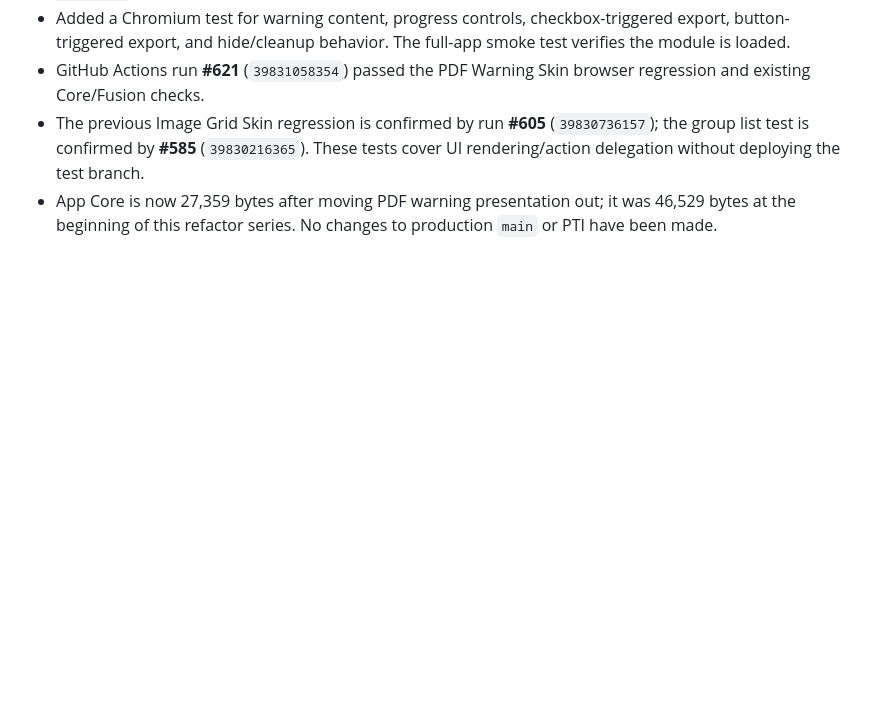
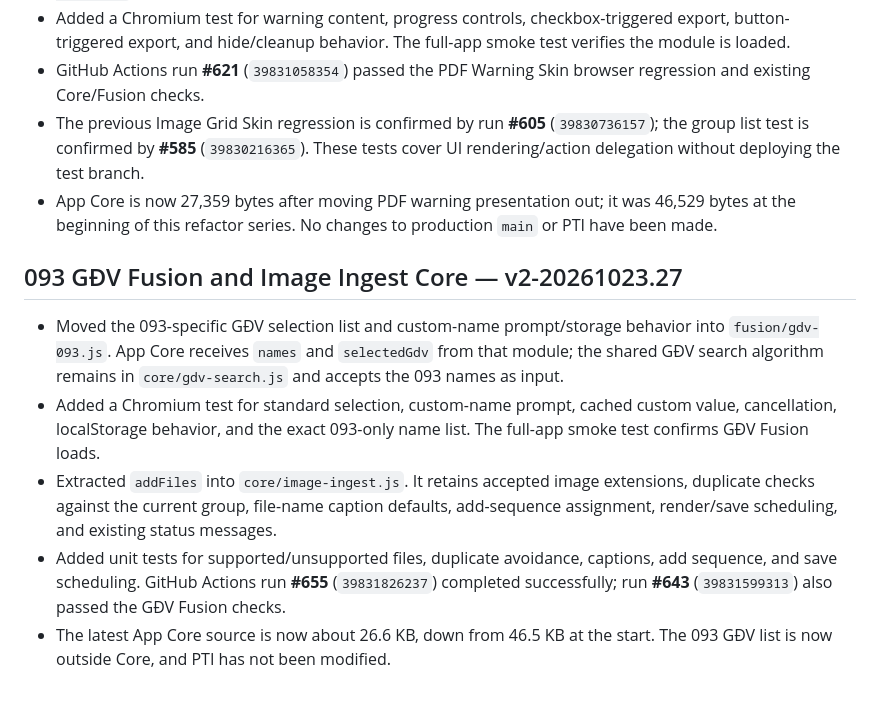
Before and after one commit to ngocttgdbt-093/pti093, a Markdown page: docs/CORE_REFACTOR_AUDIT_v1-20261022.md, the part around the change. Drawn GitHub-style; blank space fills up the shorter version.

Commit message:
Record GĐV Fusion and Image Ingest Core extractions v2-20261023.27

```diff
--- a/docs/CORE_REFACTOR_AUDIT_v1-20261022.md
+++ b/docs/CORE_REFACTOR_AUDIT_v1-20261022.md
@@ -359,3 +359,12 @@ The workflow also had a duplicated draft-recovery test invocation; it has been r
 - GitHub Actions run **#621** (`39831058354`) passed the PDF Warning Skin browser regression and existing Core/Fusion checks.
 - The previous Image Grid Skin regression is confirmed by run **#605** (`39830736157`); the group list test is confirmed by **#585** (`39830216365`). These tests cover UI rendering/action delegation without deploying the test branch.
 - App Core is now 27,359 bytes after moving PDF warning presentation out; it was 46,529 bytes at the beginning of this refactor series. No changes to production `main` or PTI have been made.
+
+
+## 093 GĐV Fusion and Image Ingest Core — v2-20261023.27
+
+- Moved the 093-specific GĐV selection list and custom-name prompt/storage behavior into `fusion/gdv-093.js`. App Core receives `names` and `selectedGdv` from that module; the shared GĐV search algorithm remains in `core/gdv-search.js` and accepts the 093 names as input.
+- Added a Chromium test for standard selection, custom-name prompt, cached custom value, cancellation, localStorage behavior, and the exact 093-only name list. The full-app smoke test confirms GĐV Fusion loads.
+- Extracted `addFiles` into `core/image-ingest.js`. It retains accepted image extensions, duplicate checks against the current group, file-name caption defaults, add-sequence assignment, render/save scheduling, and existing status messages.
+- Added unit tests for supported/unsupported files, duplicate avoidance, captions, add sequence, and save scheduling. GitHub Actions run **#655** (`39831826237`) completed successfully; run **#643** (`39831599313`) also passed the GĐV Fusion checks.
+- The latest App Core source is now about 26.6 KB, down from 46.5 KB at the start. The 093 GĐV list is now outside Core, and PTI has not been modified.
```
